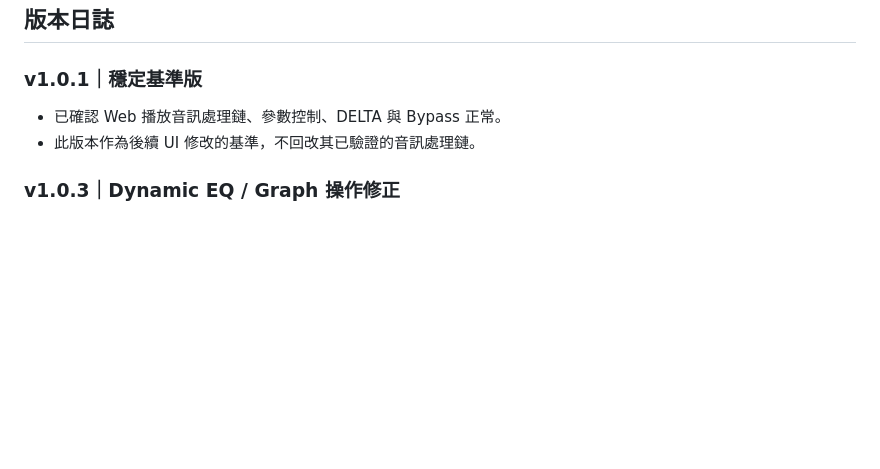
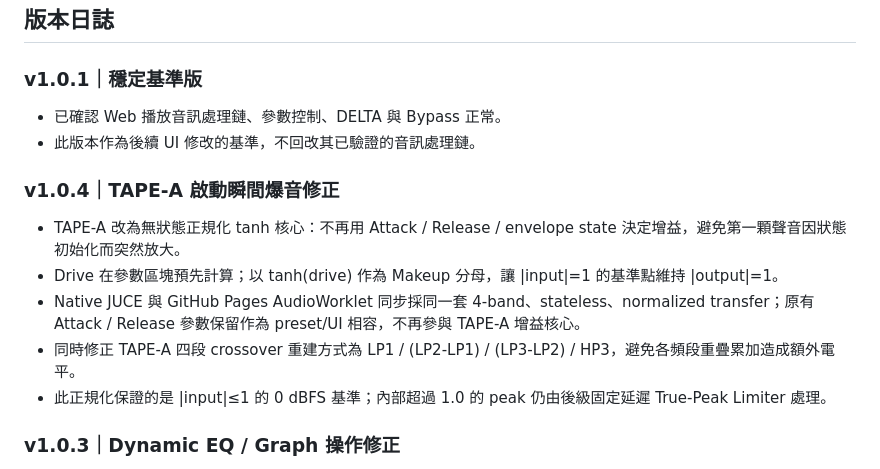
Before and after one commit to nevemn-code/VVChain, a Markdown page: README.md, the part around the change. GitHub-like rendering; blank space fills up the shorter version.

Commit message:
[v1.0.4] log TAPE-A startup gain fix

```diff
--- a/README.md
+++ b/README.md
@@ -52,6 +52,12 @@ https://nevemn-code.github.io/VVChain/
 - 已確認 Web 播放音訊處理鏈、參數控制、DELTA 與 Bypass 正常。
 - 此版本作為後續 UI 修改的基準，不回改其已驗證的音訊處理鏈。
 
+### v1.0.4｜TAPE-A 啟動瞬間爆音修正
+- TAPE-A 改為無狀態正規化 tanh 核心：不再用 Attack / Release / envelope state 決定增益，避免第一顆聲音因狀態初始化而突然放大。
+- Drive 在參數區塊預先計算；以 tanh(drive) 作為 Makeup 分母，讓 |input|=1 的基準點維持 |output|=1。
+- Native JUCE 與 GitHub Pages AudioWorklet 同步採同一套 4-band、stateless、normalized transfer；原有 Attack / Release 參數保留作為 preset/UI 相容，不再參與 TAPE-A 增益核心。
+- 同時修正 TAPE-A 四段 crossover 重建方式為 LP1 / (LP2-LP1) / (LP3-LP2) / HP3，避免各頻段重疊累加造成額外電平。
+- 此正規化保證的是 |input|≤1 的 0 dBFS 基準；內部超過 1.0 的 peak 仍由後級固定延遲 True-Peak Limiter 處理。
 ### v1.0.3｜Dynamic EQ / Graph 操作修正
 - 修正 DYNAMICS 與該頻段靜態 GAIN 重複計算造成的高增益／爆音問題；Native 與 Web 都限制動態總 GAIN 在安全範圍。
 - 上方 EQ / DYNAMICS / Q 操作統一顯示即時小框，列出 FREQ / GAIN / DYN / Q，正在移動的參數粗體化，滑鼠放開立即關閉。
```
